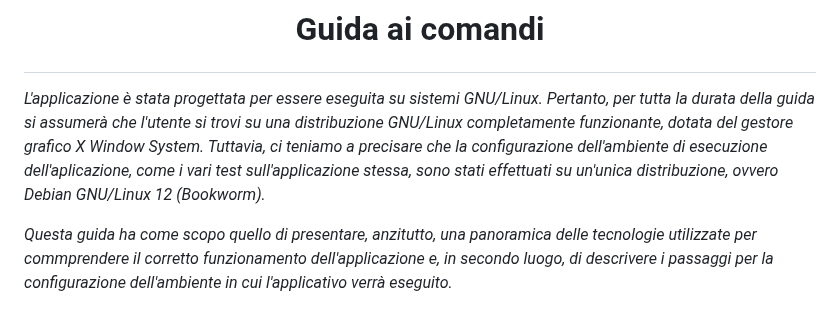
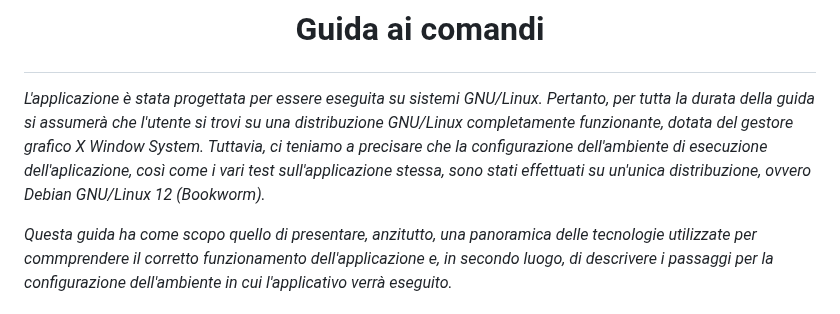
Before and after one commit to GiandomenicoIameo/Videoteca, a Markdown page: README.md, the part around the change. Drawn GitHub-style.

```diff
--- a/README.md
+++ b/README.md
@@ -1,6 +1,6 @@
 # <p align=center>Guida ai comandi</p>
 *L'applicazione è stata progettata per essere eseguita su sistemi GNU/Linux. Pertanto, per tutta la durata della guida si assumerà che l'utente
-si trovi su una distribuzione GNU/Linux completamente funzionante, dotata del gestore grafico X Window System. Tuttavia, ci teniamo a precisare che la configurazione dell'ambiente di esecuzione dell'aplicazione, come i vari test sull'applicazione stessa, sono stati effettuati su un'unica distribuzione, ovvero Debian GNU/Linux 12 (Bookworm).*
+si trovi su una distribuzione GNU/Linux completamente funzionante, dotata del gestore grafico X Window System. Tuttavia, ci teniamo a precisare che la configurazione dell'ambiente di esecuzione dell'aplicazione, così come i vari test sull'applicazione stessa, sono stati effettuati su un'unica distribuzione, ovvero Debian GNU/Linux 12 (Bookworm).*
 
 *Questa guida ha come scopo quello di presentare, anzitutto, una panoramica delle tecnologie utilizzate per commprendere il corretto funzionamento dell'applicazione e, in secondo luogo, di descrivere i passaggi per la configurazione dell'ambiente in cui l'applicativo verrà eseguito.*
 
```
